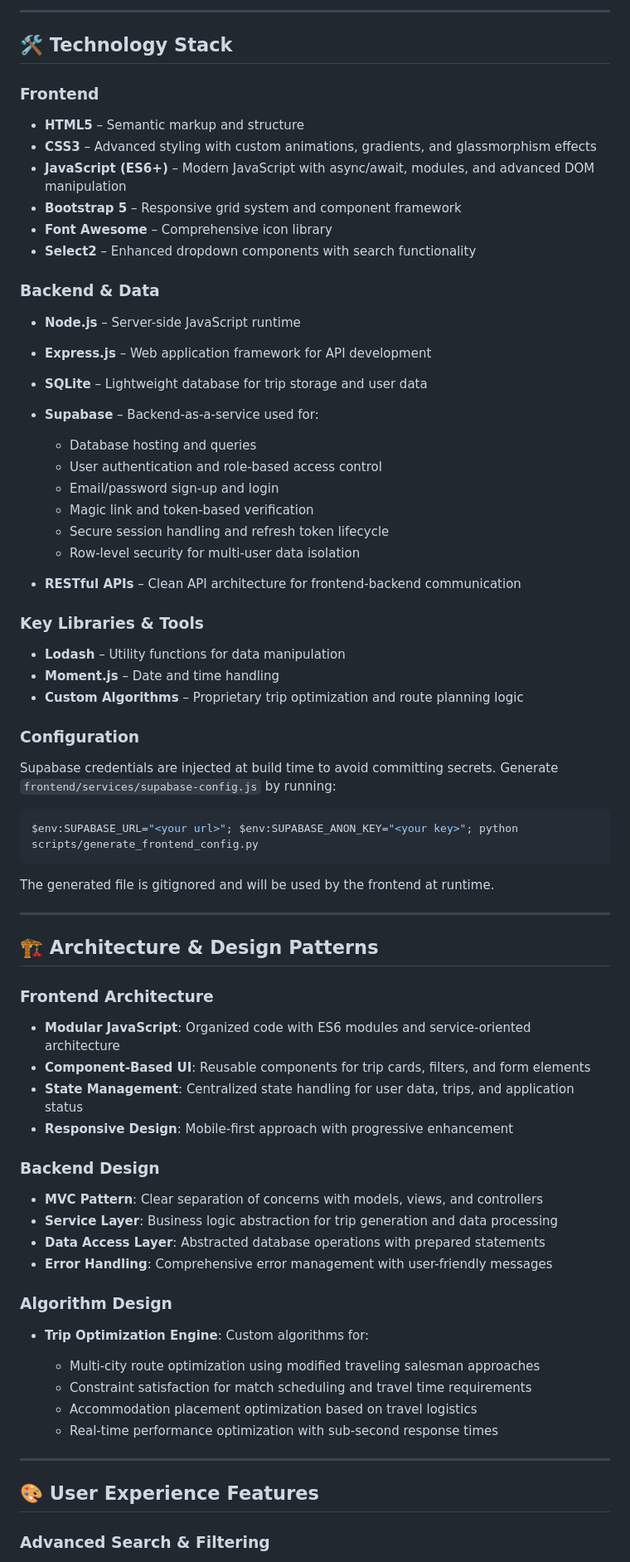
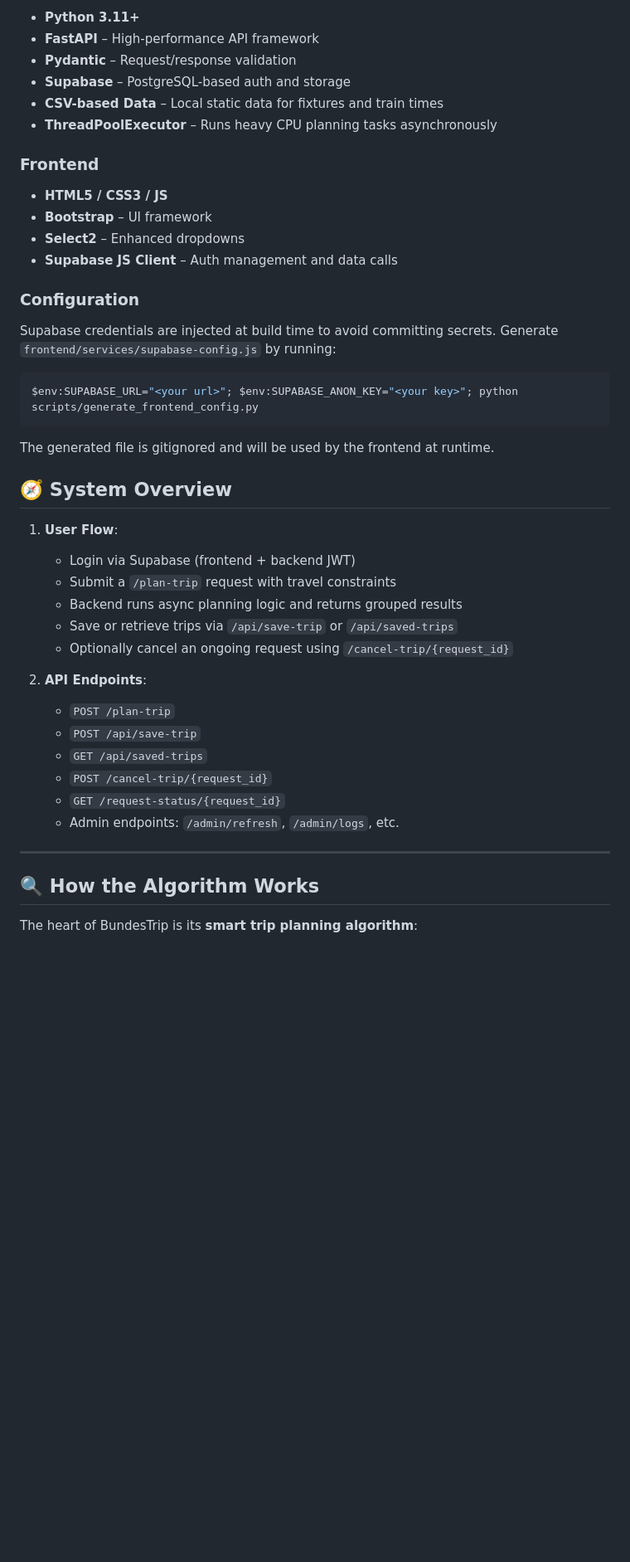
Before and after one commit to EyalPasha/BundesTrip, a Markdown page: README.md, the part around one of its changes. Shown at 83% size. GitHub-like rendering; blank space fills up the shorter version.

```diff
--- a/README.md
+++ b/README.md
@@ -22,37 +55,17 @@ The **BundesTrip** is a full-stack web application designed for football enthusi
 
----
-
-## 🛠️ Technology Stack
+* **Python 3.11+**
+* **FastAPI** – High-performance API framework
+* **Pydantic** – Request/response validation
+* **Supabase** – PostgreSQL-based auth and storage
+* **CSV-based Data** – Local static data for fixtures and train times
+* **ThreadPoolExecutor** – Runs heavy CPU planning tasks asynchronously
 
 ### Frontend
 
-* **HTML5** – Semantic markup and structure
-* **CSS3** – Advanced styling with custom animations, gradients, and glassmorphism effects
-* **JavaScript (ES6+)** – Modern JavaScript with async/await, modules, and advanced DOM manipulation
-* **Bootstrap 5** – Responsive grid system and component framework
-* **Font Awesome** – Comprehensive icon library
-* **Select2** – Enhanced dropdown components with search functionality
-
-### Backend & Data
-
-* **Node.js** – Server-side JavaScript runtime
-* **Express.js** – Web application framework for API development
-* **SQLite** – Lightweight database for trip storage and user data
-* **Supabase** – Backend-as-a-service used for:
-
-  * Database hosting and queries
-  * User authentication and role-based access control
-  * Email/password sign-up and login
-  * Magic link and token-based verification
-  * Secure session handling and refresh token lifecycle
-  * Row-level security for multi-user data isolation
-* **RESTful APIs** – Clean API architecture for frontend-backend communication
-
-### Key Libraries & Tools
-
-* **Lodash** – Utility functions for data manipulation
-* **Moment.js** – Date and time handling
-* **Custom Algorithms** – Proprietary trip optimization and route planning logic
+* **HTML5 / CSS3 / JS**
+* **Bootstrap** – UI framework
+* **Select2** – Enhanced dropdowns
+* **Supabase JS Client** – Auth management and data calls
 
 ### Configuration
 
@@ -65,36 +78,28 @@ $env:SUPABASE_URL="<your url>"; $env:SUPABASE_ANON_KEY="<your key>"; python scri
 
 The generated file is gitignored and will be used by the frontend at runtime.
 
----
+## 🧭 System Overview
 
-## 🏗️ Architecture & Design Patterns
+1. **User Flow**:
 
-### Frontend Architecture
+   * Login via Supabase (frontend + backend JWT)
+   * Submit a `/plan-trip` request with travel constraints
+   * Backend runs async planning logic and returns grouped results
+   * Save or retrieve trips via `/api/save-trip` or `/api/saved-trips`
+   * Optionally cancel an ongoing request using `/cancel-trip/{request_id}`
 
-* **Modular JavaScript**: Organized code with ES6 modules and service-oriented architecture
-* **Component-Based UI**: Reusable components for trip cards, filters, and form elements
-* **State Management**: Centralized state handling for user data, trips, and application status
-* **Responsive Design**: Mobile-first approach with progressive enhancement
+2. **API Endpoints**:
 
-### Backend Design
-
-* **MVC Pattern**: Clear separation of concerns with models, views, and controllers
-* **Service Layer**: Business logic abstraction for trip generation and data processing
-* **Data Access Layer**: Abstracted database operations with prepared statements
-* **Error Handling**: Comprehensive error management with user-friendly messages
-
-### Algorithm Design
-
-* **Trip Optimization Engine**: Custom algorithms for:
-
-  * Multi-city route optimization using modified traveling salesman approaches
-  * Constraint satisfaction for match scheduling and travel time requirements
-  * Accommodation placement optimization based on travel logistics
-  * Real-time performance optimization with sub-second response times
+   * `POST /plan-trip`
+   * `POST /api/save-trip`
+   * `GET /api/saved-trips`
+   * `POST /cancel-trip/{request_id}`
+   * `GET /request-status/{request_id}`
+   * Admin endpoints: `/admin/refresh`, `/admin/logs`, etc.
 
 ---
 
-## 🎨 User Experience Features
+## 🔍 How the Algorithm Works
 
-### Advanced Search & Filtering
+The heart of BundesTrip is its **smart trip planning algorithm**:
 
```
Also changed, not shown: other parts of README.md (+76 -69 lines).
